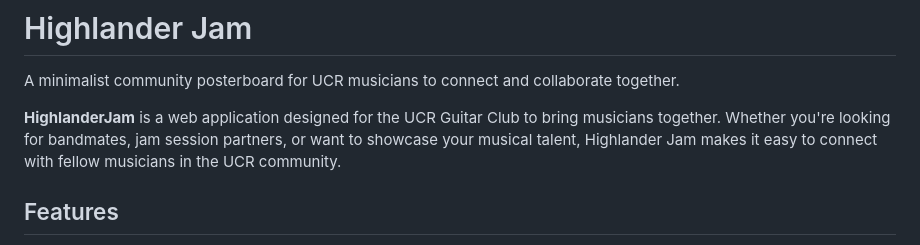
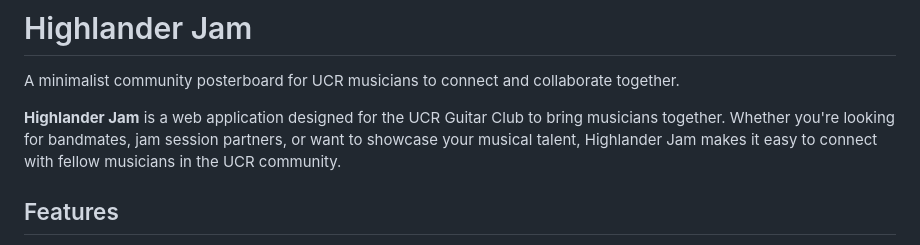
Before and after one commit to ShadyBarrios/HighlanderJam, a Markdown page: README.md, the part around the change. GitHub-like rendering.

```diff
--- a/README.md
+++ b/README.md
@@ -2,7 +2,7 @@
 
 A minimalist community posterboard for UCR musicians to connect and collaborate together.
 
-**HighlanderJam** is a web application designed for the UCR Guitar Club to bring musicians together. Whether you're looking for bandmates, jam session partners, or want to showcase your musical talent, Highlander Jam makes it easy to connect with fellow musicians in the UCR community.
+**Highlander Jam** is a web application designed for the UCR Guitar Club to bring musicians together. Whether you're looking for bandmates, jam session partners, or want to showcase your musical talent, Highlander Jam makes it easy to connect with fellow musicians in the UCR community.
 
 ## Features
 
```
